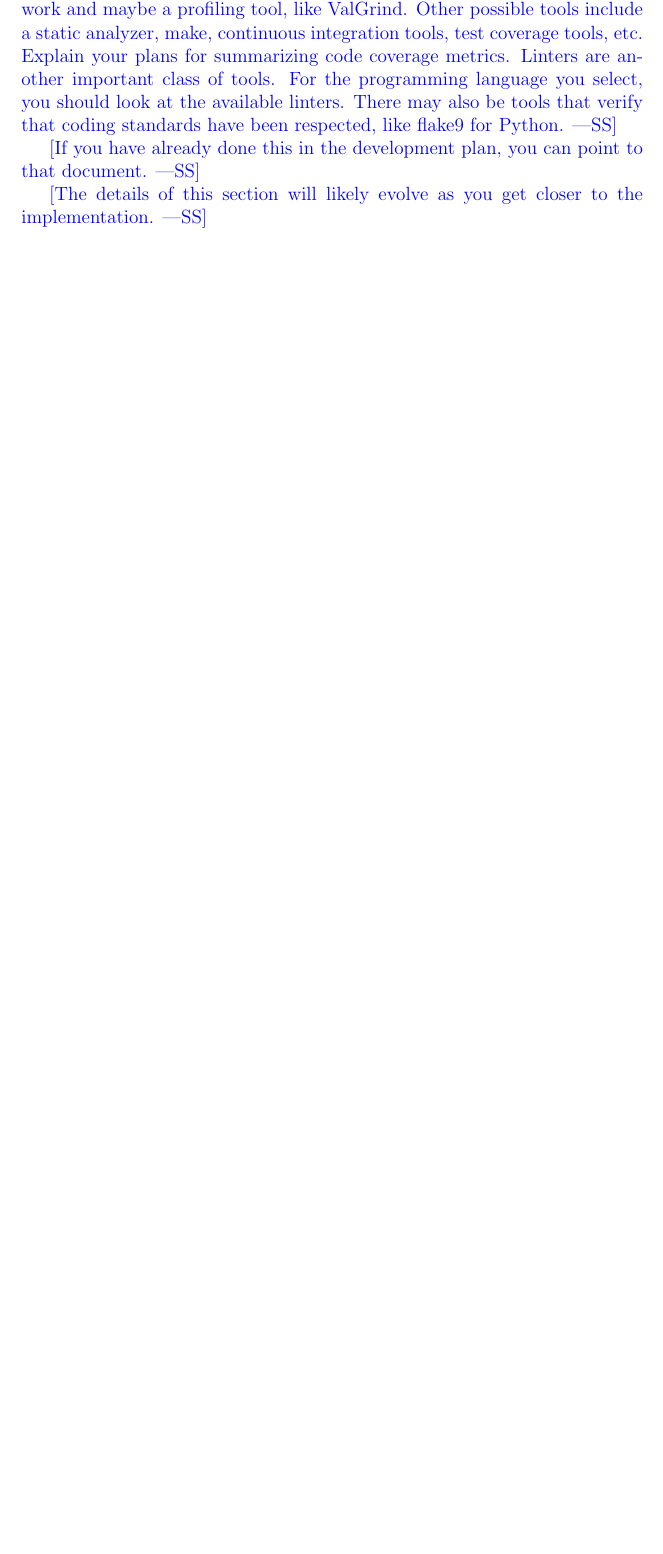
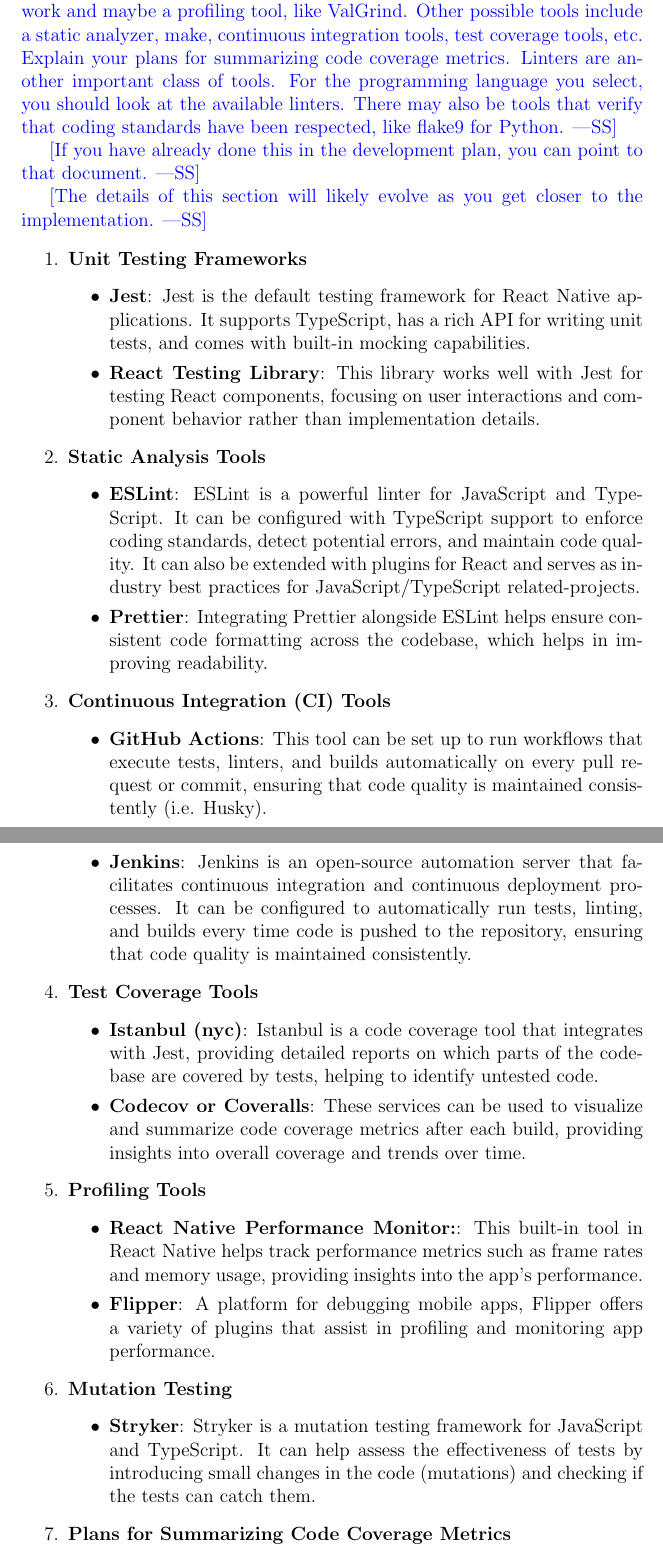
Before and after one commit to angelaw7/capstone, a LaTeX document (docs/VnVPlan/VnVPlan.tex): part of page 19 of 27 before the commit and two parts of pages 20 and 21 of 30 after it, the two joined at a grey line, cut so that both start at the same text, the shorter picture padded with empty space. Compiled offline with pdfLaTeX.

Commit message:
chore: add in sec 3.6

```diff
--- a/docs/VnVPlan/VnVPlan.tex
+++ b/docs/VnVPlan/VnVPlan.tex
@@ -519,3 +521,35 @@
 \wss{The details of this section will likely evolve as you get closer to the
   implementation.}
 
+\begin{enumerate}
+	\item \textbf{Unit Testing Frameworks}
+	\begin{itemize}
+		\item \textbf{Jest}: Jest is the default testing framework for React Native applications. It supports TypeScript, has a rich API for writing unit tests, and comes with built-in mocking capabilities.
+		\item \textbf{React Testing Library}: This library works well with Jest for testing React components, focusing on user interactions and component behavior rather than implementation details.
+	\end{itemize}
+	\item \textbf{Static Analysis Tools}
+	\begin{itemize}
+		\item \textbf{ESLint}: ESLint is a powerful linter for JavaScript and TypeScript. It can be configured with TypeScript support to enforce coding standards, detect potential errors, and maintain code quality. It can also be extended with plugins for React and serves as industry best practices for JavaScript/TypeScript related-projects.
+		\item \textbf{Prettier}: Integrating Prettier alongside ESLint helps ensure consistent code formatting across the codebase, which helps in improving readability.
+	\end{itemize}
+	\item \textbf{Continuous Integration (CI) Tools}
+	\begin{itemize}
+		\item \textbf{GitHub Actions}: This tool can be set up to run workflows that execute tests, linters, and builds automatically on every pull request or commit, ensuring that code quality is maintained consistently (i.e. Husky).
+		\item \textbf{Jenkins}: Jenkins is an open-source automation server that facilitates continuous integration and continuous deployment processes. It can be configured to automatically run tests, linting, and builds every time code is pushed to the repository, ensuring that code quality is maintained consistently.
+	\end{itemize}
+	\item \textbf{Test Coverage Tools}
+	\begin{itemize}
+		\item \textbf{Istanbul (nyc)}: Istanbul is a code coverage tool that integrates with Jest, providing detailed reports on which parts of the codebase are covered by tests, helping to identify untested code.
+		\item \textbf{Codecov or Coveralls}: These services can be used to visualize and summarize code coverage metrics after each build, providing insights into overall coverage and trends over time.
+	\end{itemize}
+	\item \textbf{Profiling Tools}
+	\begin{itemize}
+		\item \textbf{React Native Performance Monitor:}: This built-in tool in React Native helps track performance metrics such as frame rates and memory usage, providing insights into the app's performance.
+		\item \textbf{Flipper}: A platform for debugging mobile apps, Flipper offers a variety of plugins that assist in profiling and monitoring app performance.
+	\end{itemize}
+	\item \textbf{Mutation Testing}
+	\begin{itemize}
+		\item \textbf{Stryker}: Stryker is a mutation testing framework for JavaScript and TypeScript. It can help assess the effectiveness of tests by introducing small changes in the code (mutations) and checking if the tests can catch them.
+	\end{itemize}
+	\item \textbf{Plans for Summarizing Code Coverage Metrics}
+	\begin{itemize}
```
Also changed, not shown: docs/VnVPlan/VnVPlan.pdf, docs/VnVPlan/VnVPlan.tex (9 more changed lines).
